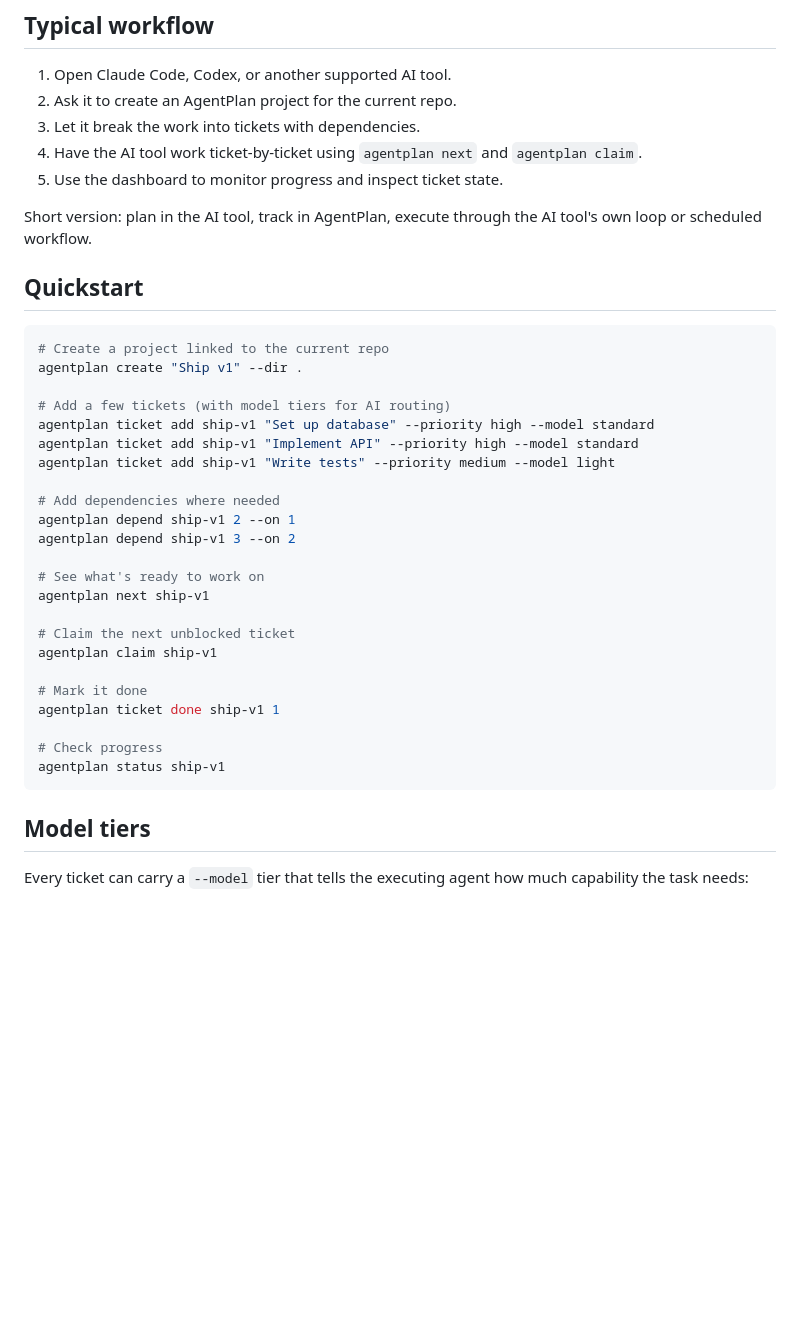
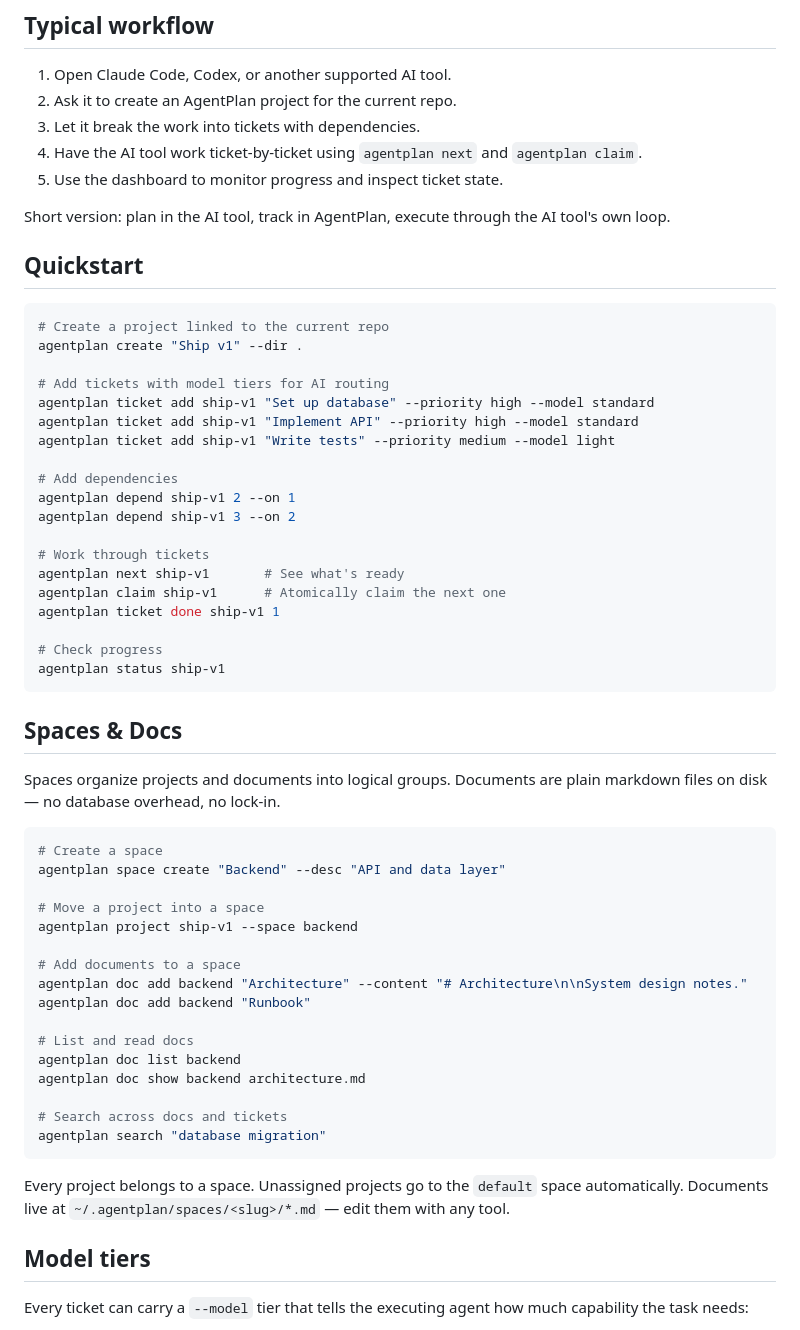
Before and after one commit to fraction12/agentplan, a Markdown page: README.md, the part around one of its changes. Drawn GitHub-style; blank space fills up the shorter version.

````diff
--- a/README.md
+++ b/README.md
@@ -60,7 +48,7 @@ agentplan setup codex     # Codex CLI
 4. Have the AI tool work ticket-by-ticket using `agentplan next` and `agentplan claim`.
 5. Use the dashboard to monitor progress and inspect ticket state.
 
-Short version: plan in the AI tool, track in AgentPlan, execute through the AI tool's own loop or scheduled workflow.
+Short version: plan in the AI tool, track in AgentPlan, execute through the AI tool's own loop.
 
 ## Quickstart
 
@@ -68,27 +56,48 @@ Short version: plan in the AI tool, track in AgentPlan, execute through the AI t
 # Create a project linked to the current repo
 agentplan create "Ship v1" --dir .
 
-# Add a few tickets (with model tiers for AI routing)
+# Add tickets with model tiers for AI routing
 agentplan ticket add ship-v1 "Set up database" --priority high --model standard
 agentplan ticket add ship-v1 "Implement API" --priority high --model standard
 agentplan ticket add ship-v1 "Write tests" --priority medium --model light
 
-# Add dependencies where needed
+# Add dependencies
 agentplan depend ship-v1 2 --on 1
 agentplan depend ship-v1 3 --on 2
 
-# See what's ready to work on
-agentplan next ship-v1
-
-# Claim the next unblocked ticket
-agentplan claim ship-v1
-
-# Mark it done
+# Work through tickets
+agentplan next ship-v1       # See what's ready
+agentplan claim ship-v1      # Atomically claim the next one
 agentplan ticket done ship-v1 1
 
 # Check progress
 agentplan status ship-v1
 ```
+
+## Spaces & Docs
+
+Spaces organize projects and documents into logical groups. Documents are plain markdown files on disk — no database overhead, no lock-in.
+
+```bash
+# Create a space
+agentplan space create "Backend" --desc "API and data layer"
+
+# Move a project into a space
+agentplan project ship-v1 --space backend
+
+# Add documents to a space
+agentplan doc add backend "Architecture" --content "# Architecture\n\nSystem design notes."
+agentplan doc add backend "Runbook"
+
+# List and read docs
+agentplan doc list backend
+agentplan doc show backend architecture.md
+
+# Search across docs and tickets
+agentplan search "database migration"
+```
+
+Every project belongs to a space. Unassigned projects go to the `default` space automatically. Documents live at `~/.agentplan/spaces/<slug>/*.md` — edit them with any tool.
 
 ## Model tiers
 
````
Also changed, not shown: other parts of README.md (+38 -45 lines), docs/docs-alignment-canonical-story.md (+3 -0 lines).
